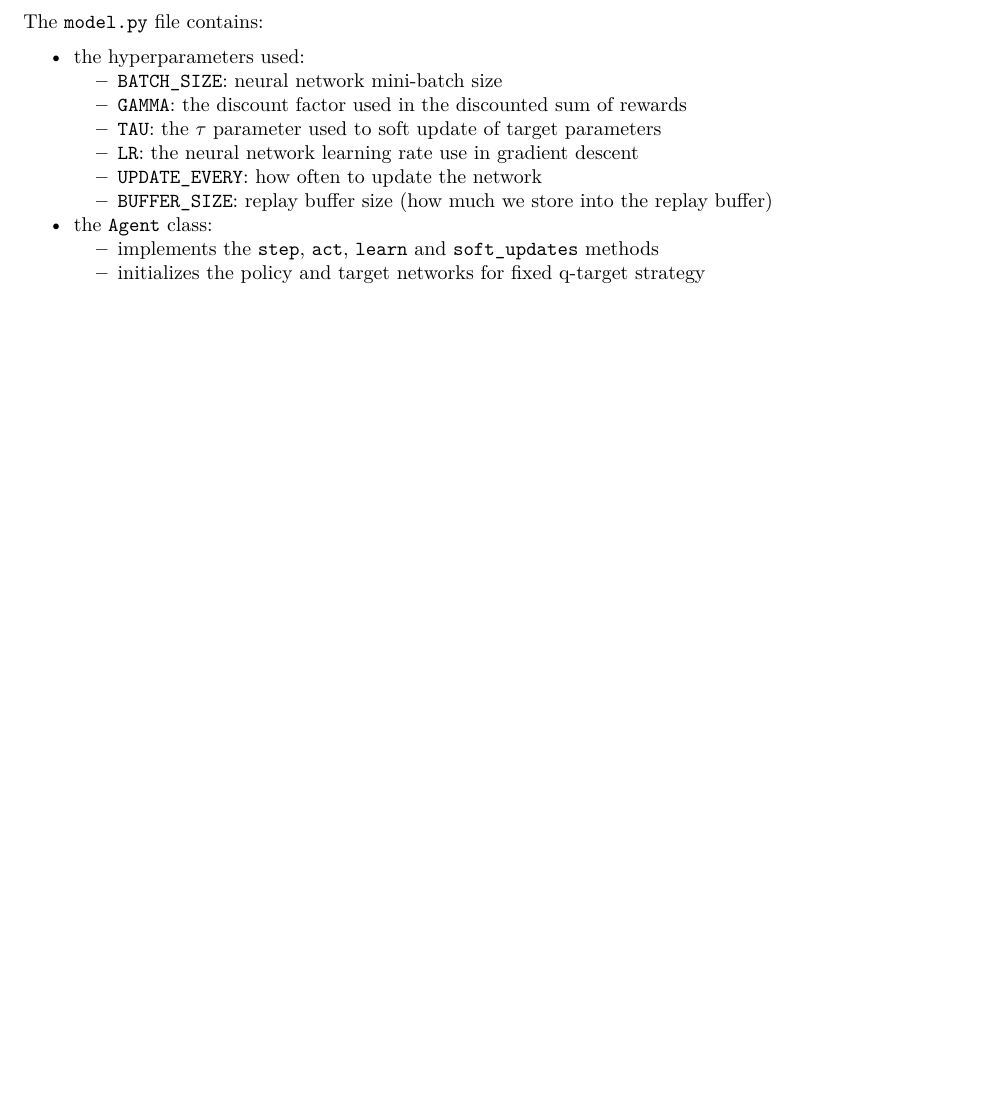
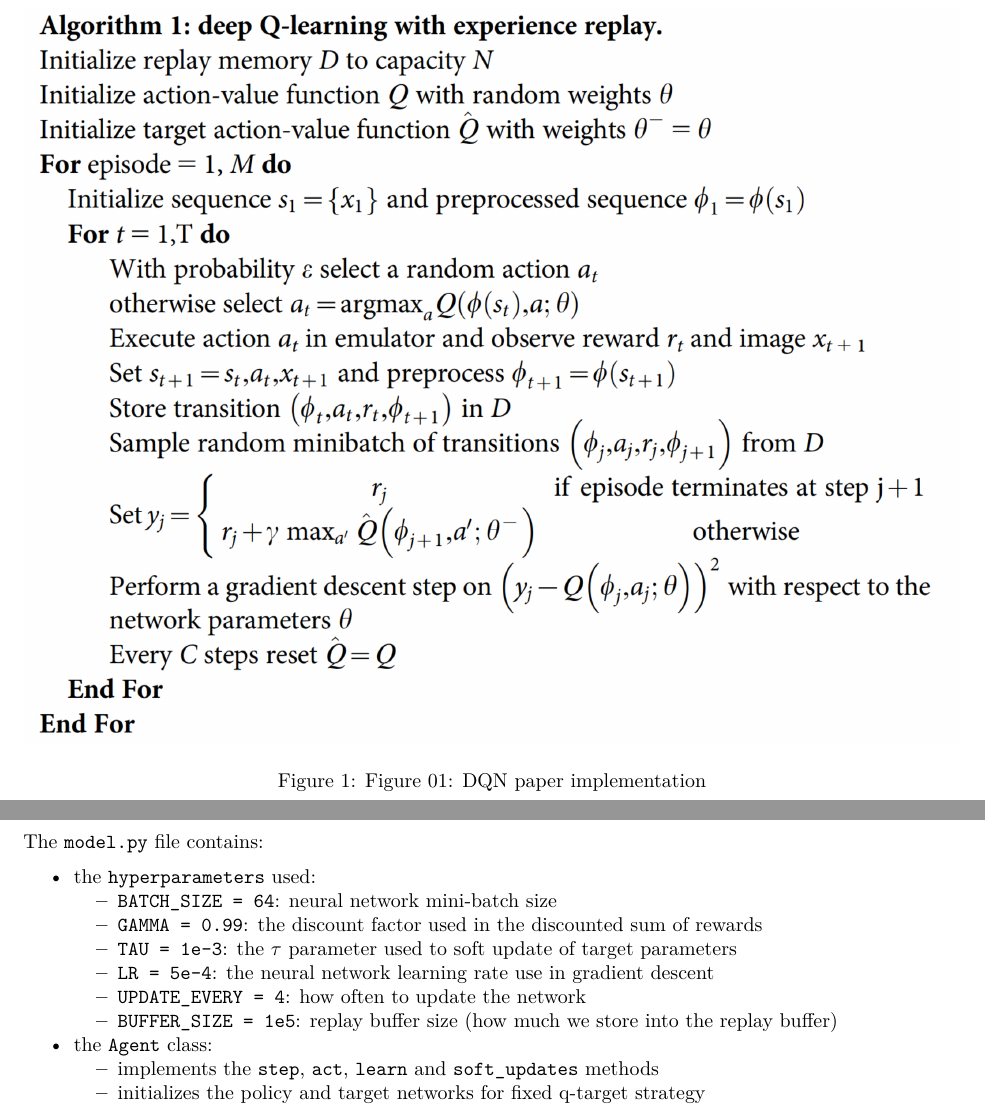
Before and after one commit to leouchoa/udacity_DRL_navigation, a LaTeX document (report/report.tex): part of page 4 of 5 before the commit and two parts of pages 3 and 4 of 6 after it, the two joined at a grey line, cut at the place of the change, the shorter picture padded with empty space. Compiled offline with pdfLaTeX.

Commit message:
update report files

```diff
--- a/report/report.tex
+++ b/report/report.tex
@@ -145,7 +145,11 @@ q-value loss function is the deviation from the forward pass calculated
 ``ground-truth'' response variable is the fixed q-value from the target
 network and that makes learning more stable.
 
+\begin{figure}
+\centering
 \includegraphics{imgs/dqn_print_1.png}
+\caption{Figure 01: DQN paper implementation}
+\end{figure}
 
 \pagebreak
 
@@ -204,26 +208,26 @@ The \texttt{model.py} file contains:
 \begin{itemize}
 \tightlist
 \item
-  the hyperparameters used:
+  the \texttt{hyperparameters} used:
 
   \begin{itemize}
   \tightlist
   \item
-    \texttt{BATCH\_SIZE}: neural network mini-batch size
+    \texttt{BATCH\_SIZE\ =\ 64}: neural network mini-batch size
   \item
-    \texttt{GAMMA}: the discount factor used in the discounted sum of
-    rewards
+    \texttt{GAMMA\ =\ 0.99}: the discount factor used in the discounted
+    sum of rewards
   \item
-    \texttt{TAU}: the \(\tau\) parameter used to soft update of target
-    parameters
+    \texttt{TAU\ =\ 1e-3}: the \(\tau\) parameter used to soft update of
+    target parameters
   \item
-    \texttt{LR}: the neural network learning rate use in gradient
-    descent
+    \texttt{LR\ =\ 5e-4}: the neural network learning rate use in
+    gradient descent
   \item
-    \texttt{UPDATE\_EVERY}: how often to update the network
+    \texttt{UPDATE\_EVERY\ =\ 4}: how often to update the network
   \item
-    \texttt{BUFFER\_SIZE}: replay buffer size (how much we store into
-    the replay buffer)
+    \texttt{BUFFER\_SIZE\ =\ 1e5}: replay buffer size (how much we store
+    into the replay buffer)
   \end{itemize}
 \item
   the \texttt{Agent} class:
```
Also changed, not shown: report/report.pdf, report/report.tex (34 more changed lines), 1 other file.
